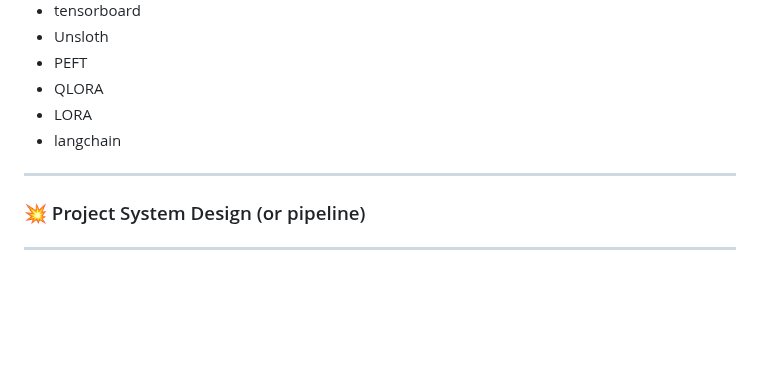
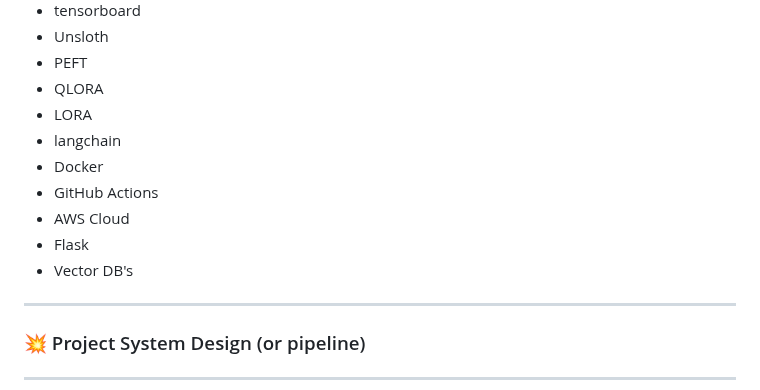
Before and after one commit to shaheennabi/Production-Ready-Instruction-Finetuning-of-Meta-Llama-3.2-3B-Instruct-Project, a Markdown page: README.md, the part around the change. Rendered like a GitHub page; blank space fills up the shorter version.

```diff
--- a/README.md
+++ b/README.md
@@ -165,6 +165,11 @@ Once the fine-tuned model successfully handles domain-specific queries, RAG inte
 * QLORA
 * LORA
 * langchain
+* Docker
+* GitHub Actions
+* AWS Cloud
+* Flask
+* Vector DB's
 
 
 ---
```
